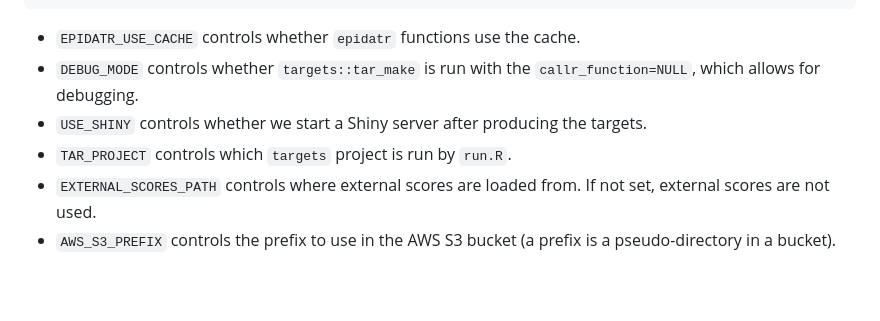
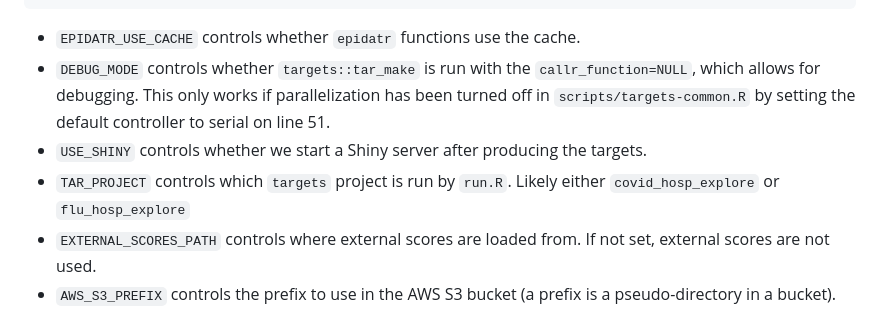
Before and after one commit to cmu-delphi/exploration-tooling, a Markdown page: README.md, the part around the change. GitHub-like rendering; blank space fills up the shorter version.

Commit message:
slightly more detail in descriptions

````diff
--- a/README.md
+++ b/README.md
@@ -22,9 +22,9 @@ AWS_S3_PREFIX=exploration
 ```
 
 -   `EPIDATR_USE_CACHE` controls whether `epidatr` functions use the cache.
--   `DEBUG_MODE` controls whether `targets::tar_make` is run with the `callr_function=NULL`, which allows for debugging.
+-   `DEBUG_MODE` controls whether `targets::tar_make` is run with the `callr_function=NULL`, which allows for debugging. This only works if parallelization has been turned off in `scripts/targets-common.R` by setting the default controller to serial on line 51.
 -   `USE_SHINY` controls whether we start a Shiny server after producing the targets.
--   `TAR_PROJECT` controls which `targets` project is run by `run.R`.
+-   `TAR_PROJECT` controls which `targets` project is run by `run.R`. Likely either `covid_hosp_explore` or `flu_hosp_explore`
 -   `EXTERNAL_SCORES_PATH` controls where external scores are loaded from. If not set, external scores are not used.
 -   `AWS_S3_PREFIX` controls the prefix to use in the AWS S3 bucket (a prefix is a pseudo-directory in a bucket).
 
````
